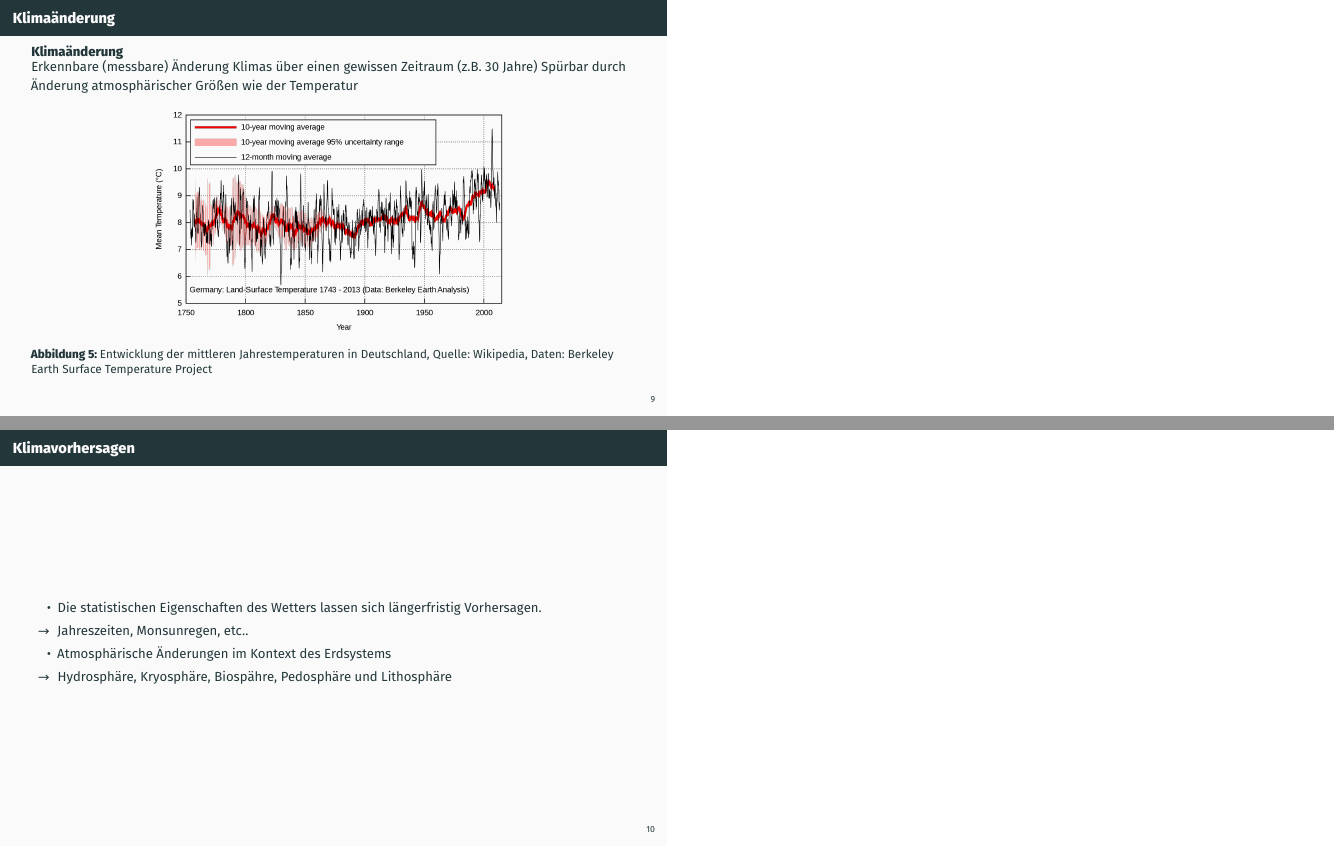
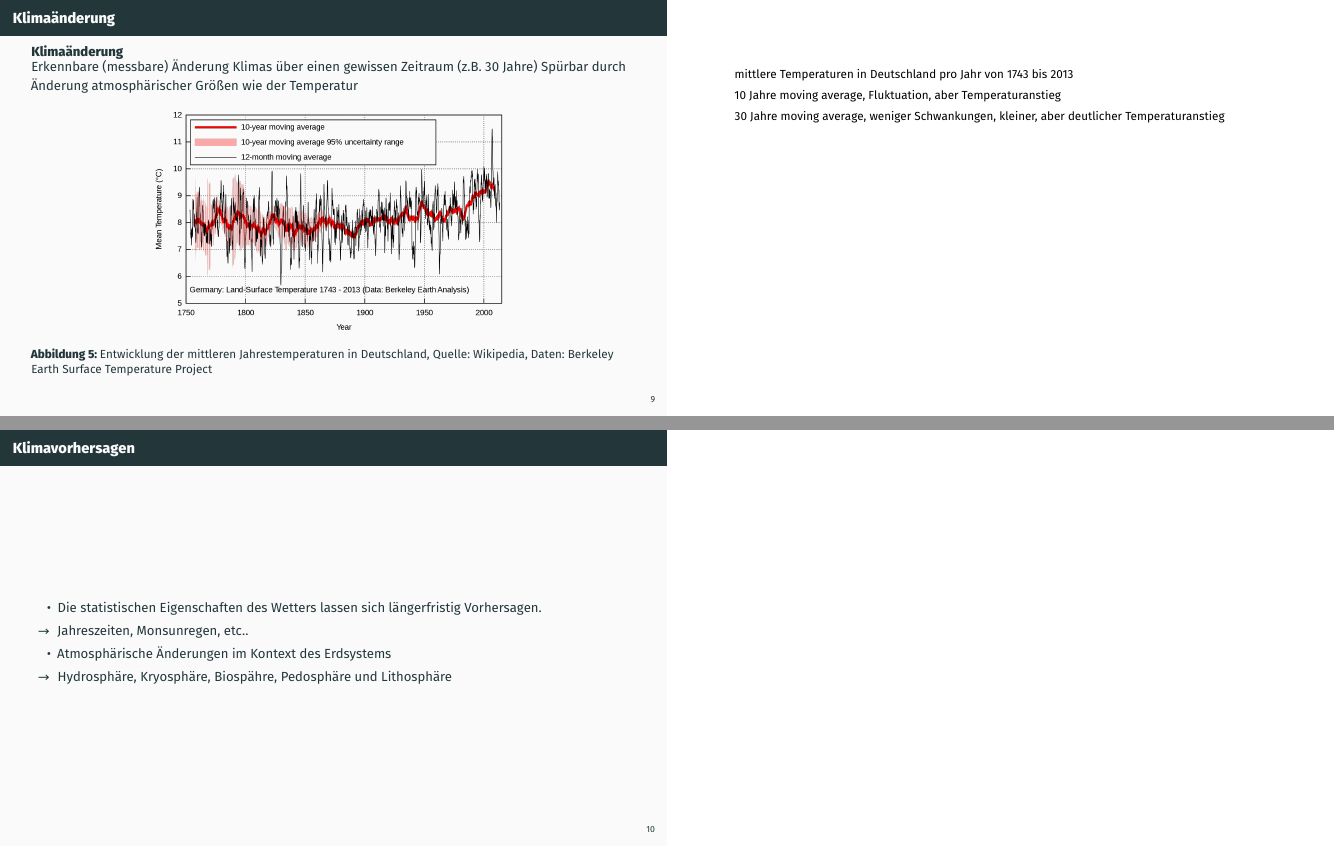
Before and after one commit to s4f-dortmund/vorlesungen, LaTeX slides (grundlagen/foliensatz.tex, which reads grundlagen/content/wetter_und_klima.tex): pages 15 and 16 of 55, joined at a grey line. Compiled offline with XeLaTeX; a missing font is replaced by an installed copy or a similar font.

Commit message:
add some notes, missing Klimavorhersagen

```diff
--- a/grundlagen/content/wetter_und_klima.tex
+++ b/grundlagen/content/wetter_und_klima.tex
@@ -126,8 +126,15 @@
 		\caption{Entwicklung der mittleren Jahrestemperaturen in Deutschland, Quelle: Wikipedia, Daten: Berkeley Earth Surface Temperature Project}
 	\end{figure}
 	}
-% Die Abbildung zeigt die mittleren Temperaturen in Deutschland pro Jahr von 1743 bis 2013
-% Wenn man sich jetzt so einen 30-Jahre zeitraum anschaut, ist die Änderung des Klima-Parameters Oberflächentemperatur deutlich erkennbar
+
+	%TODO Bild mit 30 Jahre moving average erstellen
+	\note{
+	\begin{itemize}
+		\item[] mittlere Temperaturen in Deutschland pro Jahr von 1743 bis 2013
+		\item[] 10 Jahre moving average, Fluktuation, aber Temperaturanstieg
+		\item[] 30 Jahre moving average, weniger Schwankungen, kleiner, aber deutlicher Temperaturanstieg
+	\end{itemize}
+	}
 
 \end{frame}
 
```
Also changed, not shown: grundlagen/content/wetter_und_klima.tex (5 more changed lines).
